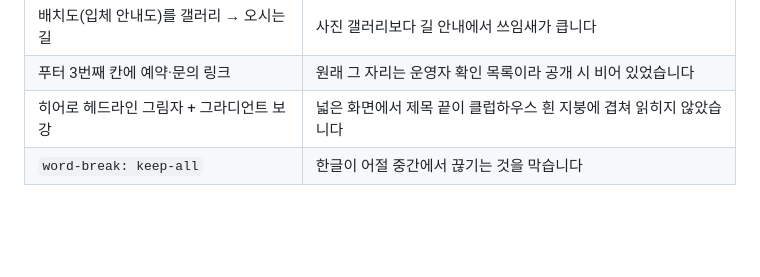
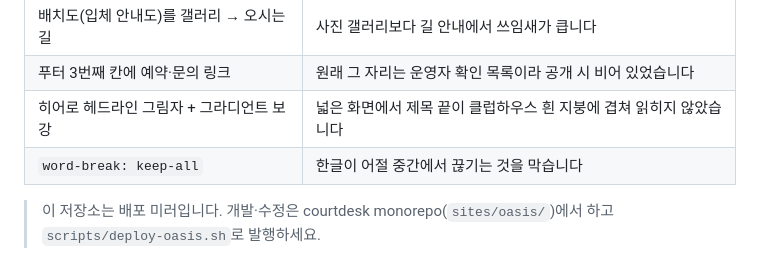
Before and after one commit to rosookwan/oasis-tennis, a Markdown page: README.md, the part around the change. Drawn GitHub-style; blank space fills up the shorter version.

Commit message:
deploy: courtdesk monorepo에서 발행 2026-09-01

```diff
--- a/README.md
+++ b/README.md
@@ -79,3 +79,5 @@ http://localhost:8000/?todo=1
 | 푸터 3번째 칸에 예약·문의 링크 | 원래 그 자리는 운영자 확인 목록이라 공개 시 비어 있었습니다 |
 | 히어로 헤드라인 그림자 + 그라디언트 보강 | 넓은 화면에서 제목 끝이 클럽하우스 흰 지붕에 겹쳐 읽히지 않았습니다 |
 | `word-break: keep-all` | 한글이 어절 중간에서 끊기는 것을 막습니다 |
+
+> 이 저장소는 배포 미러입니다. 개발·수정은 courtdesk monorepo(`sites/oasis/`)에서 하고 `scripts/deploy-oasis.sh`로 발행하세요.
```
